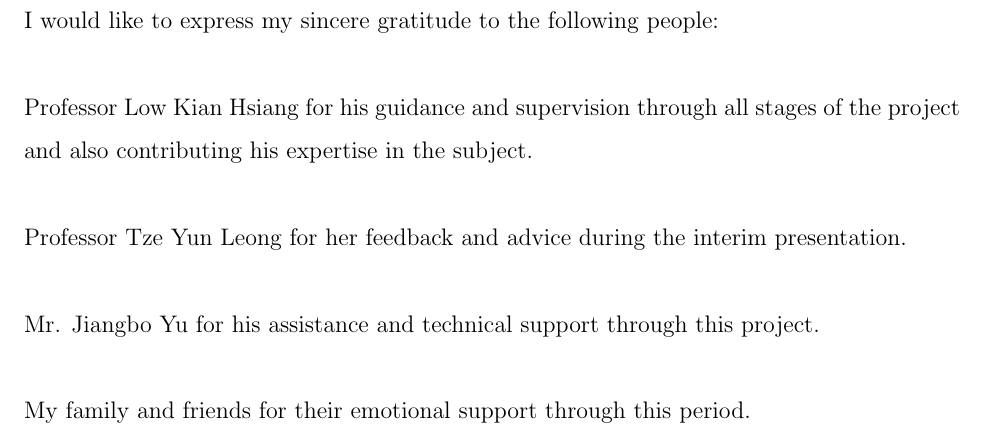
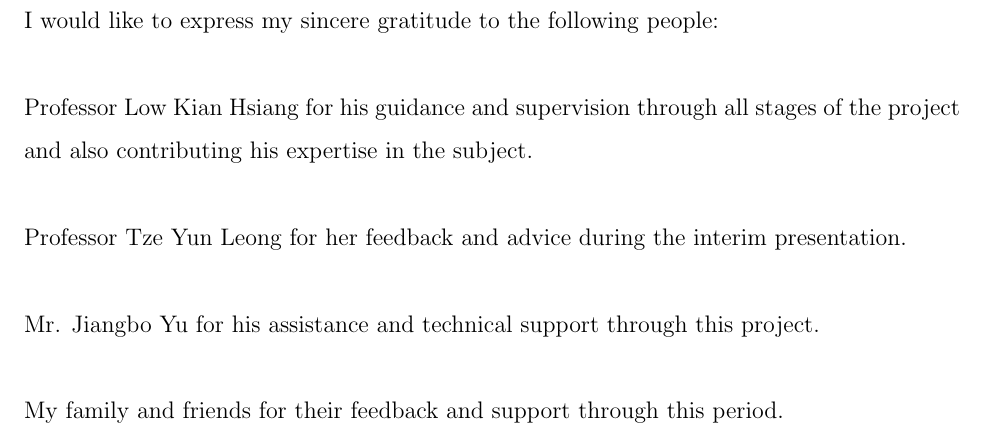
Before and after one commit to akshayv/psvr, a LaTeX document (report/ParallelSupportVectorRegression.tex): part of page 4 of 48, cut so that both start at the same text. Compiled offline with pdfLaTeX.

Commit message:
Updated report text

```diff
--- a/report/ParallelSupportVectorRegression.tex
+++ b/report/ParallelSupportVectorRegression.tex
@@ -106,7 +106,7 @@ Professor Tze Yun Leong for her feedback and advice during the interim presentat
 Mr. Jiangbo Yu for his assistance and technical support through this project.
 \newline
 \newline
-My family and friends for their emotional support through this period.
+My family and friends for their feedback and support through this period.
 \cleardoublepage
 \setcounter{reportpage}{\value{page}}
 \tableofcontents
```
Also changed, not shown: report/ParallelSupportVectorRegression.pdf.
